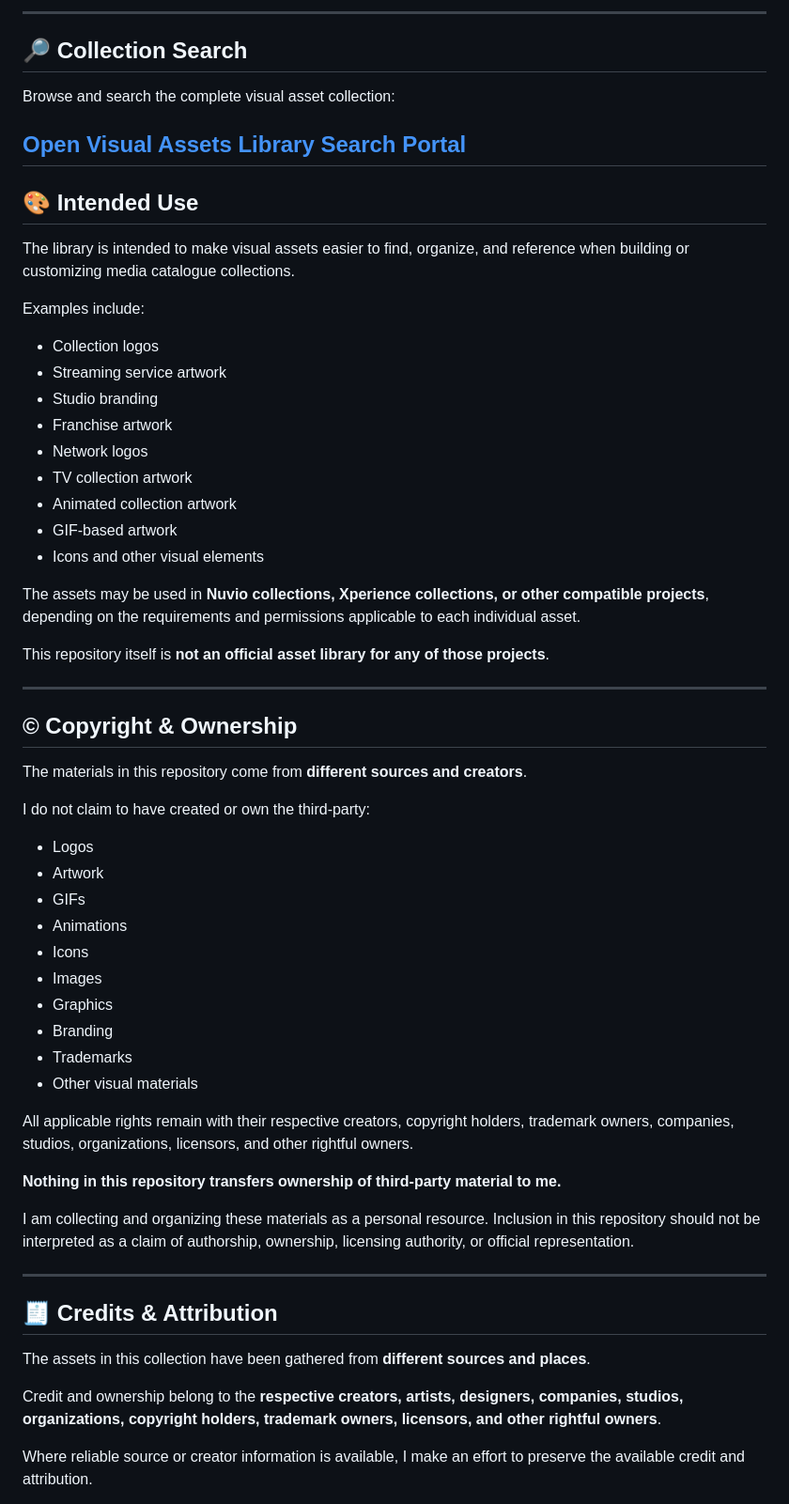
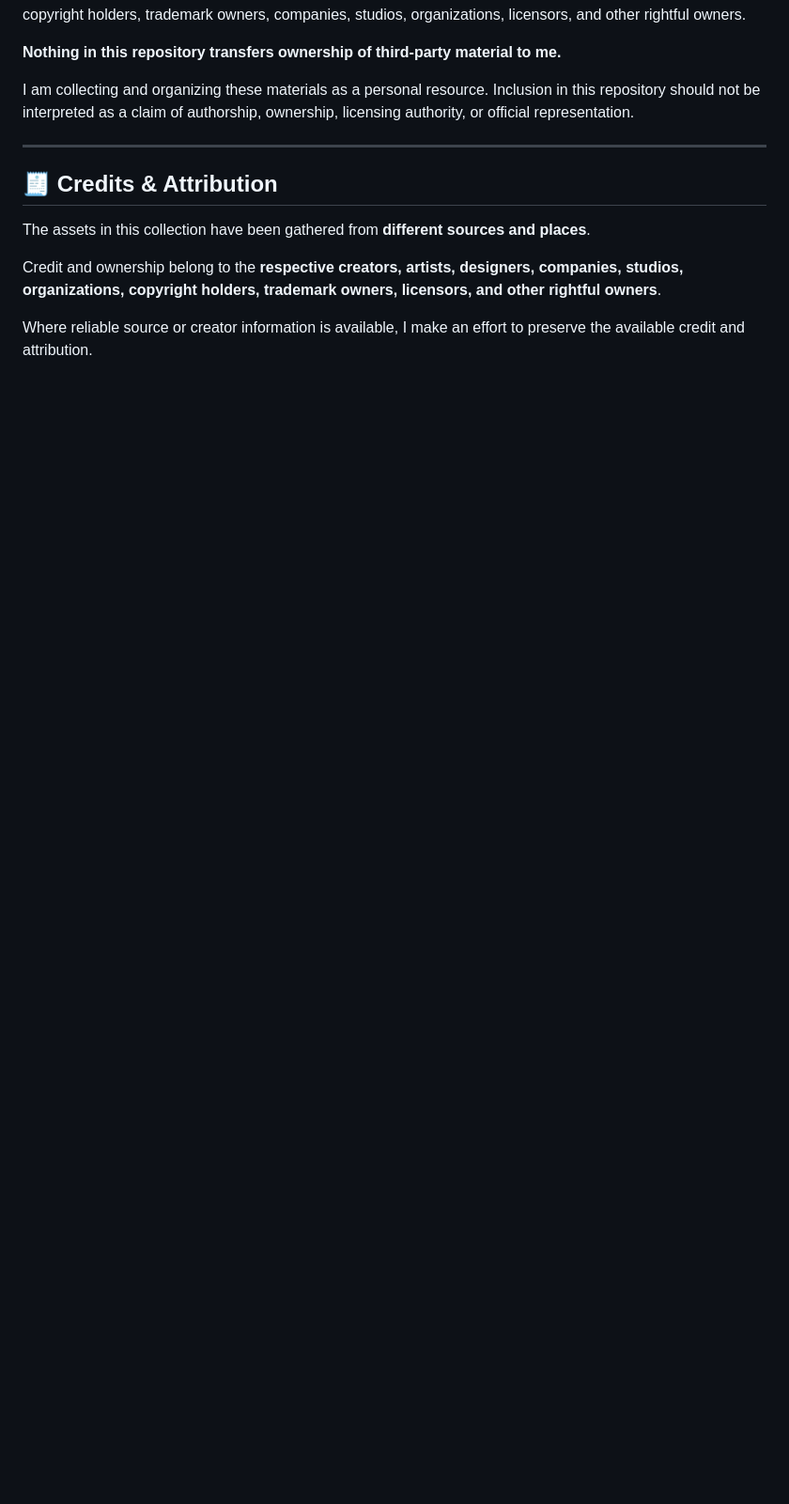
Before and after one commit to IkoMosiEntertainmentHub/Nuvio-Logo-Collection, a Markdown page: README.md, the part around one of its changes. Shown at 94% size. Drawn GitHub-style; blank space fills up the shorter version.

```diff
--- a/README.md
+++ b/README.md
@@ -69,50 +36,3 @@ It is an independent collection maintained for personal organization, reference,
----
-## 🔎 Collection Search
-
-Browse and search the complete visual asset collection:
-
-[Open Visual Assets Library Search Portal](https://ikomosientertainmenthub.github.io/Visual-Assets-Library/)
----
-
-## 🎨 Intended Use
-
-The library is intended to make visual assets easier to find, organize, and reference when building or customizing media catalogue collections.
-
-Examples include:
-
-- Collection logos
-- Streaming service artwork
-- Studio branding
-- Franchise artwork
-- Network logos
-- TV collection artwork
-- Animated collection artwork
-- GIF-based artwork
-- Icons and other visual elements
-
-The assets may be used in **Nuvio collections, Xperience collections, or other compatible projects**, depending on the requirements and permissions applicable to each individual asset.
-
-This repository itself is **not an official asset library for any of those projects**.
-
----
-
-## © Copyright & Ownership
-
-The materials in this repository come from **different sources and creators**.
-
-I do not claim to have created or own the third-party:
-
-- Logos
-- Artwork
-- GIFs
-- Animations
-- Icons
-- Images
-- Graphics
-- Branding
-- Trademarks
-- Other visual materials
-
 All applicable rights remain with their respective creators, copyright holders, trademark owners, companies, studios, organizations, licensors, and other rightful owners.
 
 **Nothing in this repository transfers ownership of third-party material to me.**
```
Also changed, not shown: other parts of README.md (+22 -55 lines).
